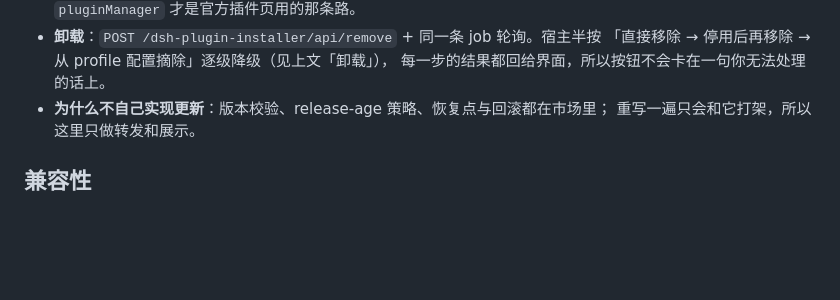
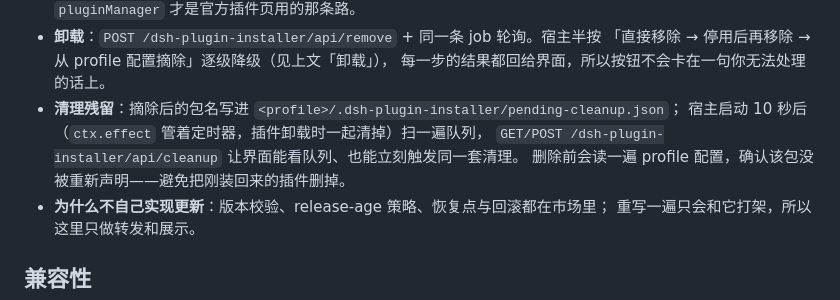
Before and after one commit to DogEgg-alR/dsh-plugin-installer, a Markdown page: README.md, the part around one of its changes. Rendered like a GitHub page; blank space fills up the shorter version.

Commit message:
feat: clean up leftovers after a manifest-only removal

```diff
--- a/README.md
+++ b/README.md
@@ -122,6 +136,10 @@ pnpm add github:DogEgg-alR/dsh-plugin-installer
 - **卸载**：`POST /dsh-plugin-installer/api/remove` + 同一条 job 轮询。宿主半按
   「直接移除 → 停用后再移除 → 从 profile 配置摘除」逐级降级（见上文「卸载」），
   每一步的结果都回给界面，所以按钮不会卡在一句你无法处理的话上。
+- **清理残留**：摘除后的包名写进 `<profile>/.dsh-plugin-installer/pending-cleanup.json`；
+  宿主启动 10 秒后（`ctx.effect` 管着定时器，插件卸载时一起清掉）扫一遍队列，
+  `GET/POST /dsh-plugin-installer/api/cleanup` 让界面能看队列、也能立刻触发同一套清理。
+  删除前会读一遍 profile 配置，确认该包没被重新声明——避免把刚装回来的插件删掉。
 - **为什么不自己实现更新**：版本校验、release-age 策略、恢复点与回滚都在市场里；
   重写一遍只会和它打架，所以这里只做转发和展示。
 
```
Also changed, not shown: other parts of README.md (+14 -0 lines), assets/demo-cleaned.png (added), assets/demo-removed.png (added), assets/demo-uninstall.png (added), 3 other files.
